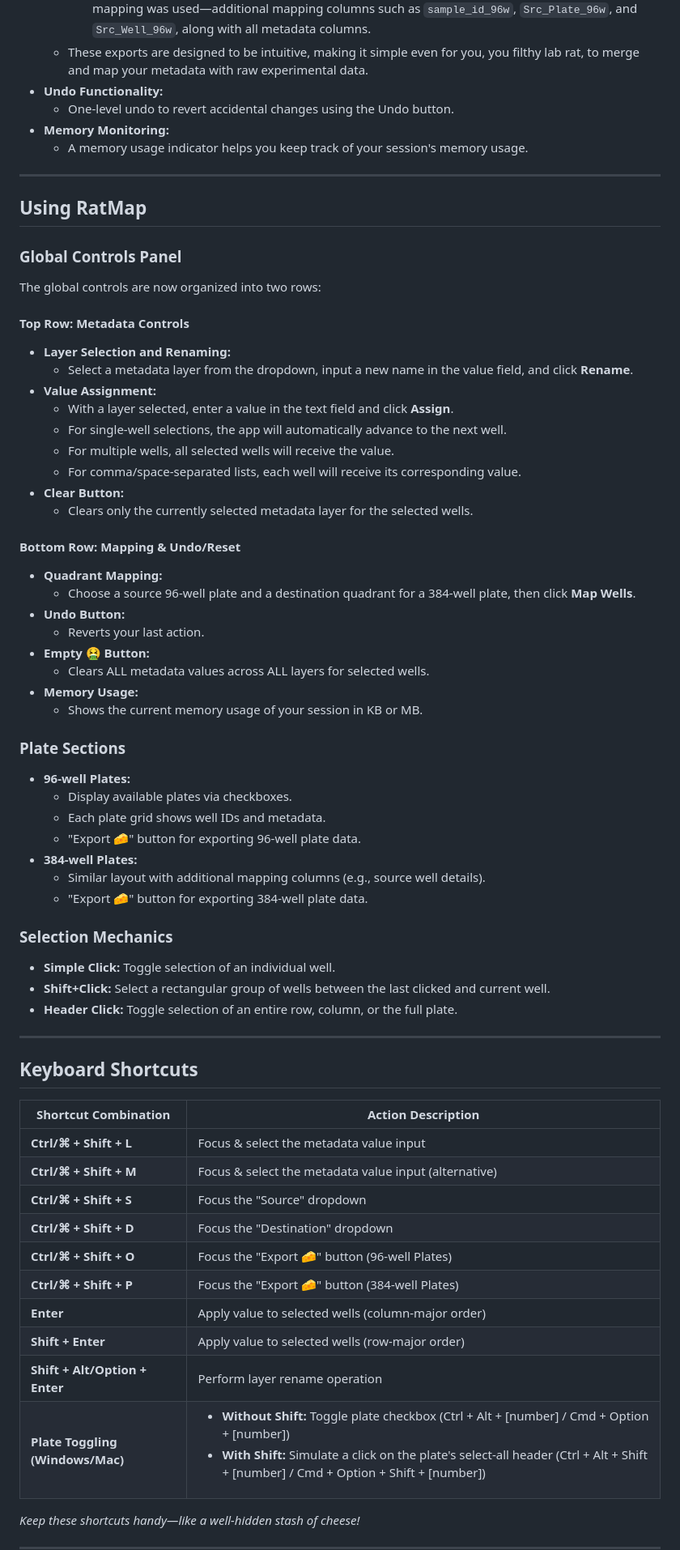
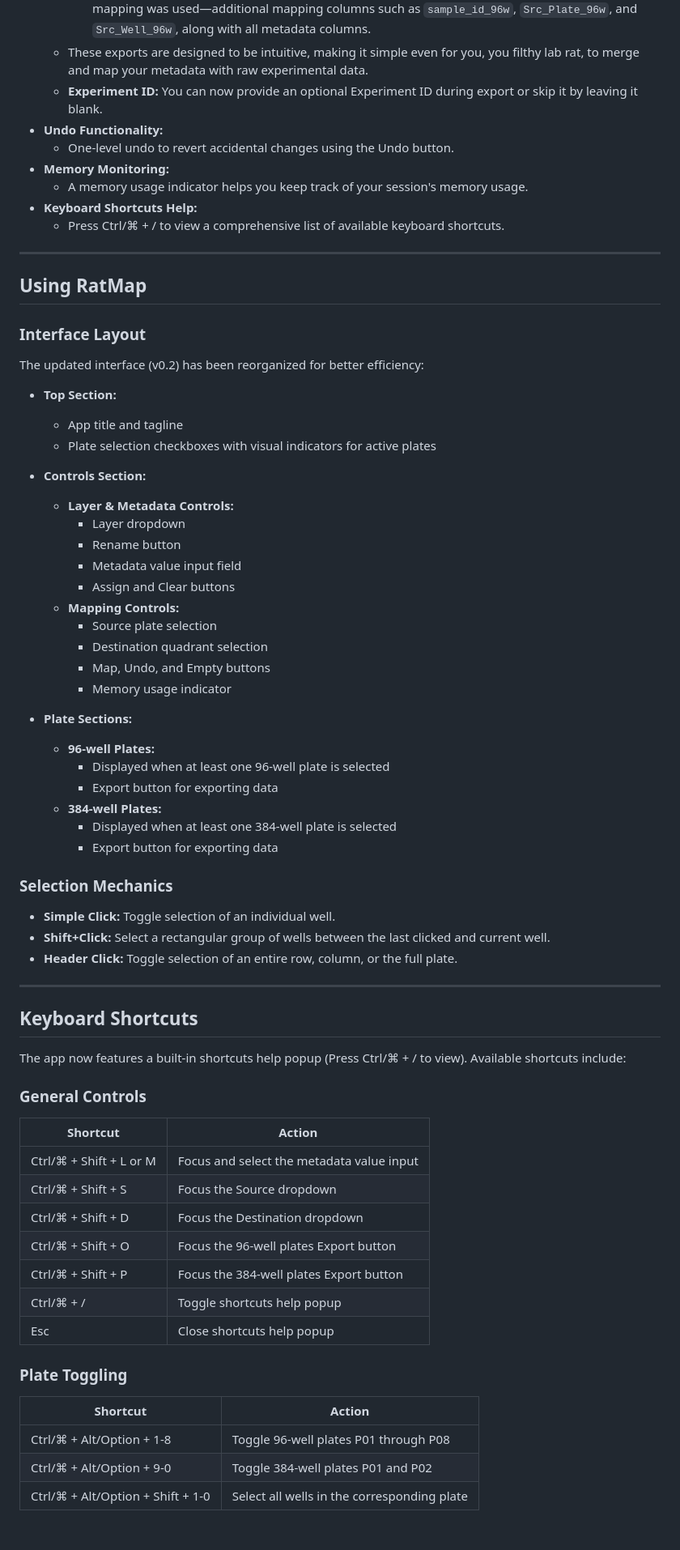
Before and after one commit to aakshmn/ratmap, a Markdown page: README.md, the part around one of its changes. Shown at 81% size. GitHub-like rendering.

```diff
--- a/README.md
+++ b/README.md
@@ -71,47 +71,44 @@ RatMap is a web-based tool designed to help you map and manage your 96-well and
   - **For 384-well Plates:**
       - Includes a unique `sample_id_384w`, Plate and Well IDs, quadrant information, and—if quadrant mapping was used—additional mapping columns such as `sample_id_96w`, `Src_Plate_96w`, and `Src_Well_96w`, along with all metadata columns.
   - These exports are designed to be intuitive, making it simple even for you, you filthy lab rat, to merge and map your metadata with raw experimental data.
+  - **Experiment ID:** You can now provide an optional Experiment ID during export or skip it by leaving it blank.
 - **Undo Functionality:**
   - One-level undo to revert accidental changes using the Undo button.
 - **Memory Monitoring:**
   - A memory usage indicator helps you keep track of your session's memory usage.
+- **Keyboard Shortcuts Help:**
+  - Press Ctrl/⌘ + / to view a comprehensive list of available keyboard shortcuts.
 
 ---
 
 ## Using RatMap
 
-### Global Controls Panel
-The global controls are now organized into two rows:
+### Interface Layout
+The updated interface (v0.2) has been reorganized for better efficiency:
 
-#### Top Row: Metadata Controls
-- **Layer Selection and Renaming:**
-  - Select a metadata layer from the dropdown, input a new name in the value field, and click **Rename**.
-- **Value Assignment:**
-  - With a layer selected, enter a value in the text field and click **Assign**.
-  - For single-well selections, the app will automatically advance to the next well.
-  - For multiple wells, all selected wells will receive the value.
-  - For comma/space-separated lists, each well will receive its corresponding value.
-- **Clear Button:**
-  - Clears only the currently selected metadata layer for the selected wells.
+- **Top Section:**
+  - App title and tagline
+  - Plate selection checkboxes with visual indicators for active plates
 
-#### Bottom Row: Mapping & Undo/Reset
-- **Quadrant Mapping:**
-  - Choose a source 96-well plate and a destination quadrant for a 384-well plate, then click **Map Wells**.
-- **Undo Button:**
-  - Reverts your last action.
-- **Empty 🤮 Button:**
-  - Clears ALL metadata values across ALL layers for selected wells.
-- **Memory Usage:**
-  - Shows the current memory usage of your session in KB or MB.
+- **Controls Section:**
+  - **Layer & Metadata Controls:**
+    - Layer dropdown
+    - Rename button
+    - Metadata value input field
+    - Assign and Clear buttons
+  - **Mapping Controls:**
+    - Source plate selection
+    - Destination quadrant selection
+    - Map, Undo, and Empty buttons
+    - Memory usage indicator
 
-### Plate Sections
-- **96-well Plates:**
-  - Display available plates via checkboxes.
-  - Each plate grid shows well IDs and metadata.
-  - "Export 🧀" button for exporting 96-well plate data.
-- **384-well Plates:**
-  - Similar layout with additional mapping columns (e.g., source well details).
-  - "Export 🧀" button for exporting 384-well plate data.
+- **Plate Sections:**
+  - **96-well Plates:**
+    - Displayed when at least one 96-well plate is selected
+    - Export button for exporting data
+  - **384-well Plates:**
+    - Displayed when at least one 384-well plate is selected
+    - Export button for exporting data
 
 ### Selection Mechanics
 - **Simple Click:** Toggle selection of an individual well.
@@ -122,17 +119,23 @@ The global controls are now organized into two rows:
 
 ## Keyboard Shortcuts
 
-| Shortcut Combination                   | Action Description                                                             |
-| -------------------------------------- | ------------------------------------------------------------------------------ |
-| **Ctrl/⌘ + Shift + L**                 | Focus & select the metadata value input                                        |
-| **Ctrl/⌘ + Shift + M**                 | Focus & select the metadata value input (alternative)                          |
-| **Ctrl/⌘ + Shift + S**                 | Focus the "Source" dropdown                                                    |
-| **Ctrl/⌘ + Shift + D**                 | Focus the "Destination" dropdown                                               |
-| **Ctrl/⌘ + Shift + O**                 | Focus the "Export 🧀" button (96-well Plates)                                  |
-| **Ctrl/⌘ + Shift + P**                 | Focus the "Export 🧀" button (384-well Plates)                                 |
-| **Enter**                              | Apply value to selected wells (column-major order)                              |
-| **Shift + Enter**                      | Apply value to selected wells (row-major order)                                |
-| **Shift + Alt/Option + Enter**         | Perform layer rename operation                                                 |
-| **Plate Toggling (Windows/Mac)**       | <ul><li>**Without Shift:** Toggle plate checkbox (Ctrl + Alt + [number] / Cmd + Option + [number])</li><li>**With Shift:** Simulate a click on the plate's select-all header (Ctrl + Alt + Shift + [number] / Cmd + Option + Shift + [number])</li></ul> |
+The app now features a built-in shortcuts help popup (Press Ctrl/⌘ + / to view). Available shortcuts include:
 
-*Keep these shortcuts handy—like a well-hidden stash of cheese!*
+### General Controls
+| Shortcut | Action |
+|---------|--------|
+| Ctrl/⌘ + Shift + L or M | Focus and select the metadata value input |
+| Ctrl/⌘ + Shift + S | Focus the Source dropdown |
+| Ctrl/⌘ + Shift + D | Focus the Destination dropdown |
+| Ctrl/⌘ + Shift + O | Focus the 96-well plates Export button |
+| Ctrl/⌘ + Shift + P | Focus the 384-well plates Export button |
+| Ctrl/⌘ + / | Toggle shortcuts help popup |
+| Esc | Close shortcuts help popup |
+
+### Plate Toggling
+| Shortcut | Action |
+|---------|--------|
+| Ctrl/⌘ + Alt/Option + 1-8 | Toggle 96-well plates P01 through P08 |
+| Ctrl/⌘ + Alt/Option + 9-0 | Toggle 384-well plates P01 and P02 |
+| Ctrl/⌘ + Alt/Option + Shift + 1-0 | Select all wells in the corresponding plate |
+
```
Also changed, not shown: other parts of README.md (+17 -8 lines).
